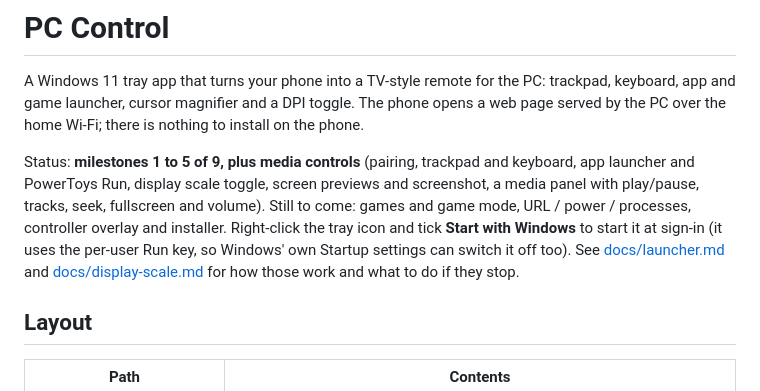
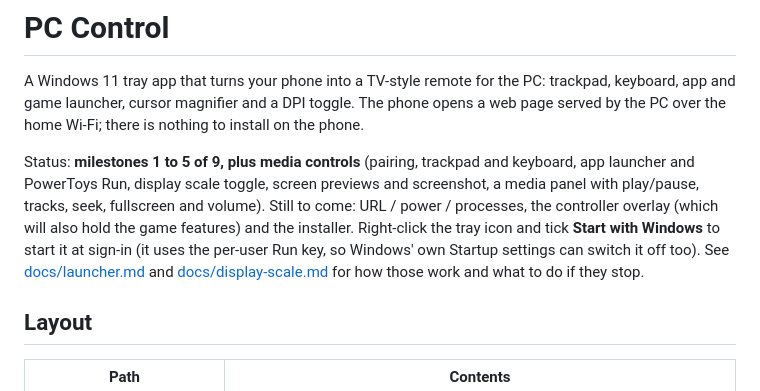
Before and after one commit to LucasVinicius314/pc-control, a Markdown page: README.md, the part around the change. Drawn GitHub-style.

Commit message:
Roadmap: fold game features into the controller overlay
Co-Authored-By: Claude Sonnet 5.5 <noreply@anthropic.com>

```diff
--- a/README.md
+++ b/README.md
@@ -6,8 +6,8 @@ over the home Wi-Fi; there is nothing to install on the phone.
 
 Status: **milestones 1 to 5 of 9, plus media controls** (pairing, trackpad and keyboard, app launcher
 and PowerToys Run, display scale toggle, screen previews and screenshot, a media panel with
-play/pause, tracks, seek, fullscreen and volume). Still to come: games and game mode, URL / power /
-processes, controller overlay and installer. Right-click the tray icon and tick **Start with Windows** to start it at sign-in (it uses the per-user Run key, so Windows' own Startup settings can switch it off too). See [docs/launcher.md](docs/launcher.md) and
+play/pause, tracks, seek, fullscreen and volume). Still to come: URL / power / processes, the controller
+overlay (which will also hold the game features) and the installer. Right-click the tray icon and tick **Start with Windows** to start it at sign-in (it uses the per-user Run key, so Windows' own Startup settings can switch it off too). See [docs/launcher.md](docs/launcher.md) and
 [docs/display-scale.md](docs/display-scale.md) for how those work and what to do if they stop.
 
 ## Layout
```
Also changed, not shown: CLAUDE.md (+2 -1 lines).
